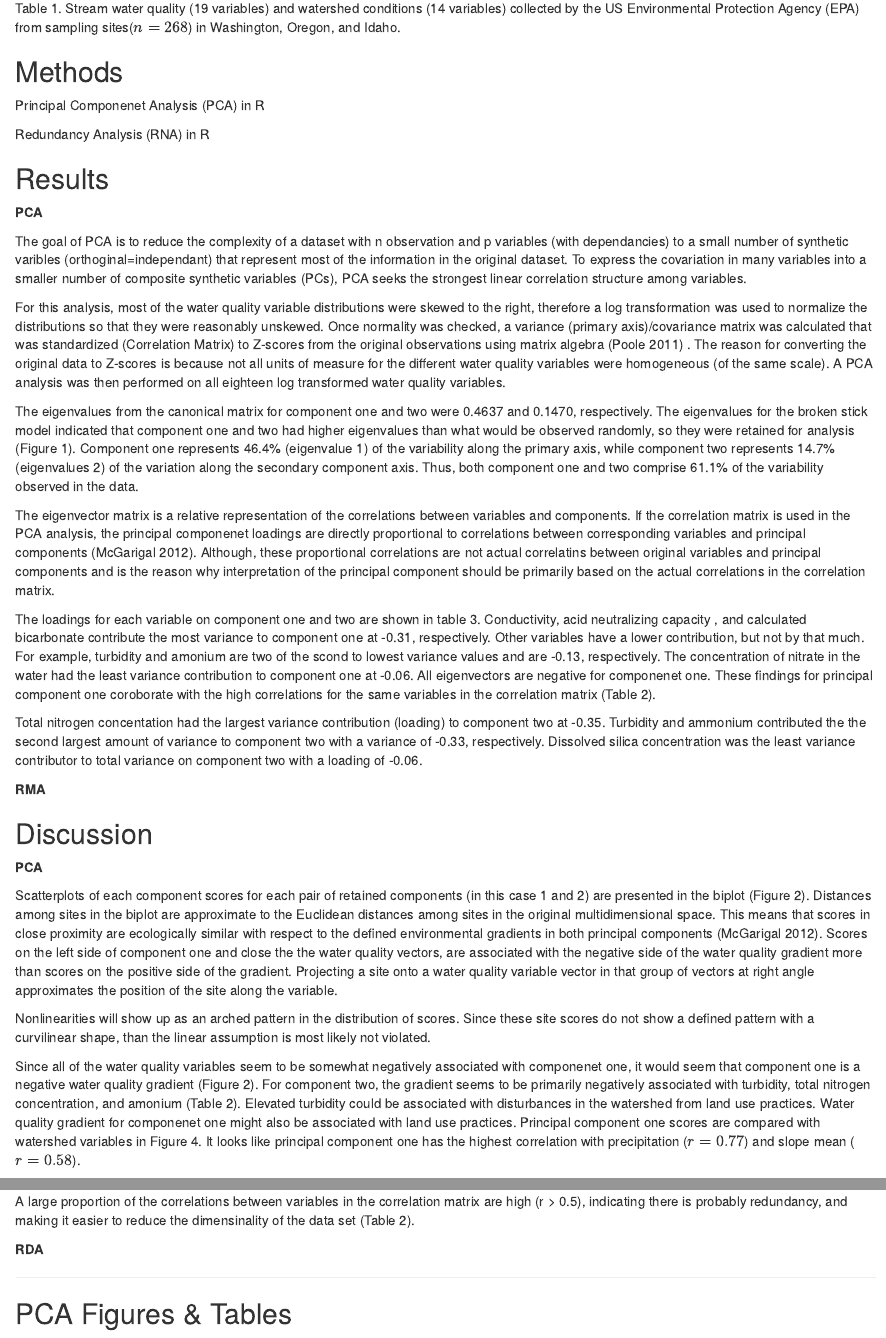
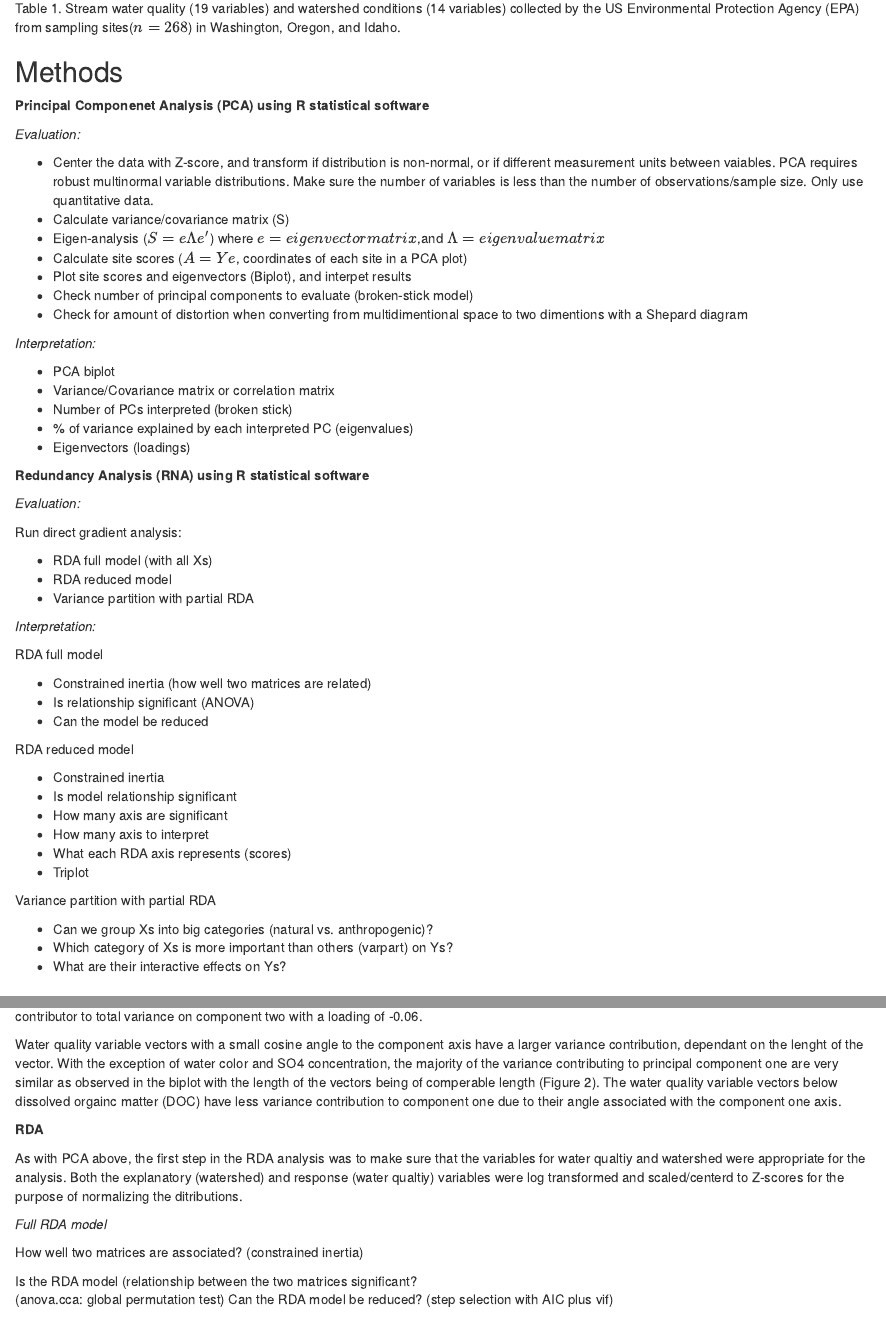
Before and after one commit to Bern67/ESM567-MultiVar, an R Markdown document (Hw3.Rmd): the page in a window 1100 px wide, from 520 px down, and a second part further down, joined at a grey line. Rendered offline with R 4.5, knitr and Pandoc, with nearby package versions; drawn as R Markdown's standard HTML page in place of the format the file asks for.

Commit message:
completed PCA section

```diff
--- a/Hw3.Rmd
+++ b/Hw3.Rmd
@@ -87,13 +87,60 @@ Redundancy analysis is one of the canonical analyses, which allows assessing the
 
 Table 1.  Stream water quality (19 variables) and watershed conditions (14 variables) collected by the US Environmental Protection Agency (EPA) from sampling sites($n=268$) in Washington, Oregon, and Idaho.
 
-
 ## Methods
 
+**Principal Componenet Analysis (PCA) using R statistical software**
 
-Principal Componenet Analysis (PCA) in R
+*Evaluation:*
 
-Redundancy Analysis (RNA) in R
+* Center the data with Z-score, and transform if distribution is non-normal, or if different measurement units between vaiables.  PCA requires robust multinormal variable distributions.  Make sure the number of variables is less than the number of observations/sample size.  Only use quantitative data.
+* Calculate variance/covariance matrix (S)
+* Eigen-analysis ($S = eΛe’$) where $e=eigenvector matrix$,and $Λ=eigenvalue matrix$
+* Calculate site scores ($A=Ye$, coordinates of each site in a PCA plot)
+* Plot site scores and eigenvectors (Biplot), and interpet results
+* Check number of principal components to evaluate (broken-stick model)
+* Check for amount of distortion when converting from multidimentional space to two dimentions with a Shepard diagram
+
+*Interpretation:*
+
+* PCA biplot
+* Variance/Covariance matrix or correlation matrix
+* Number of PCs interpreted (broken stick)
+* % of variance explained by each interpreted PC (eigenvalues)
+* Eigenvectors (loadings)
+
+**Redundancy Analysis (RNA) using R statistical software**
+
+*Evaluation:*
+
+Run direct gradient analysis:
+
+* RDA full model (with all Xs)
+* RDA reduced model
+* Variance partition with partial RDA
+
+*Interpretation:*
+
+RDA full model
+
+* Constrained inertia (how well two matrices are related)
+* Is relationship significant (ANOVA)
+* Can the model be reduced
+
+RDA reduced model
+
+* Constrained inertia
+* Is model relationship significant
+* How many axis are significant
+* How many axis to interpret
+* What each RDA axis represents (scores)
+* Triplot
+
+Variance partition with partial RDA
+
+* Can we group Xs into big categories (natural vs. anthropogenic)?
+* Which category of Xs is more important than	others (varpart) on Ys?
+* What are their interactive effects on Ys?
 
 
 ## Results
@@ -115,13 +164,24 @@ The eigenvalues from the canonical matrix for component one and two were 0.4637
 The eigenvector matrix is a relative representation of the correlations between variables and components. If the correlation matrix is used in the PCA analysis, the principal componenet loadings are directly proportional to correlations between corresponding variables and principal components [@mcgarigal00].  Although, these proportional correlations are not actual correlatins between original variables and principal components and is the reason why interpretation of the principal component should be primarily based on the actual correlations in the correlation matrix.
 
-The loadings for each variable on component one and two are shown in table 3.  Conductivity, acid neutralizing capacity , and calculated bicarbonate contribute the most variance to component one at -0.31, respectively. Other variables have a lower contribution, but not by that much.  For example, turbidity and amonium are two of the scond to lowest variance values and are -0.13, respectively.  The concentration of nitrate in the water had the least variance contribution to component one at -0.06. All eigenvectors are negative for componenet one.  These findings for principal component one coroborate with the high correlations for the same variables in the correlation matrix (Table 2).
+The loadings for each variable on component one and two are shown in **table 3**.  Conductivity, acid neutralizing capacity , and calculated bicarbonate contribute the most variance to component one at -0.31, respectively. Other variables have a lower contribution, but not by that much.  For example, turbidity and amonium are two of the scond to lowest variance values and are -0.13, respectively.  The concentration of nitrate in the water had the least variance contribution to component one at -0.06. All eigenvectors are negative for componenet one.  These findings for principal component one coroborate with the high correlations for the same variables in the correlation matrix (Table 2).
 
 Total nitrogen concentation had the largest variance contribution (loading) to component two at -0.35.  Turbidity and ammonium contributed the the second largest amount of variance to component two with a variance of -0.33, respectively.  Dissolved silica concentration was the least variance contributor to total variance on component two with a loading of -0.06.
 
+Water quality variable vectors with a small cosine angle to the component axis have a larger variance contribution, dependant on the lenght of the vector. With the exception of water color and SO4 concentration, the majority of the variance contributing to principal component one are very similar as observed in the biplot with the length of the vectors being of comperable length (Figure 2).  The water quality variable vectors below dissolved orgainc matter (DOC) have less variance contribution to component one due to their angle associated with the component one axis.
 
+**RDA**
 
-**RMA**
+As with PCA above, the first step in the RDA analysis was to make sure that the variables for water qualtiy and watershed were appropriate for the analysis.  Both the explanatory (watershed) and response (water qualtiy) variables were log transformed and scaled/centerd to Z-scores for the purpose of normalizing the ditributions.
 
+*Full RDA model*
+
+How well two matrices are associated?
+  	          (constrained inertia)
+
+Is the RDA model (relationship between the two matrices significant?
+			 (anova.cca: global permutation test)
+	Can the RDA model be reduced?
+			 (step selection with AIC plus vif)
 
 
 
@@ -136,4 +196,3 @@ Scatterplots of each component scores for each pair of retained components (in t
 
 Nonlinearities will show up as an arched pattern in the distribution of scores.  Since these site scores do not show a defined pattern with a curvilinear shape, than the linear assumption is most likely not violated.
 
-Since all of the water quality variables seem to be somewhat negatively associated with componenet one, it would seem that component one is a negative water quality gradient (Figure 2).  For component two, the gradient seems to be primarily negatively associated with turbidity, total nitrogen concentration, and amonium (Table 2).  Elevated turbidity could be associated with disturbances in the watershed from land use practices.  Water quality gradient for componenet one might also be associated with land use practices.  Principal component one scores are compared with watershed variables in Figure 4.  It looks like principal component one has the highest correlation with precipitation ($r=0.77$) and slope mean ($r=0.58$).
```
Also changed, not shown: hw3pca.R (+2 -4 lines), Hw3.Rmd (26 more changed lines).
